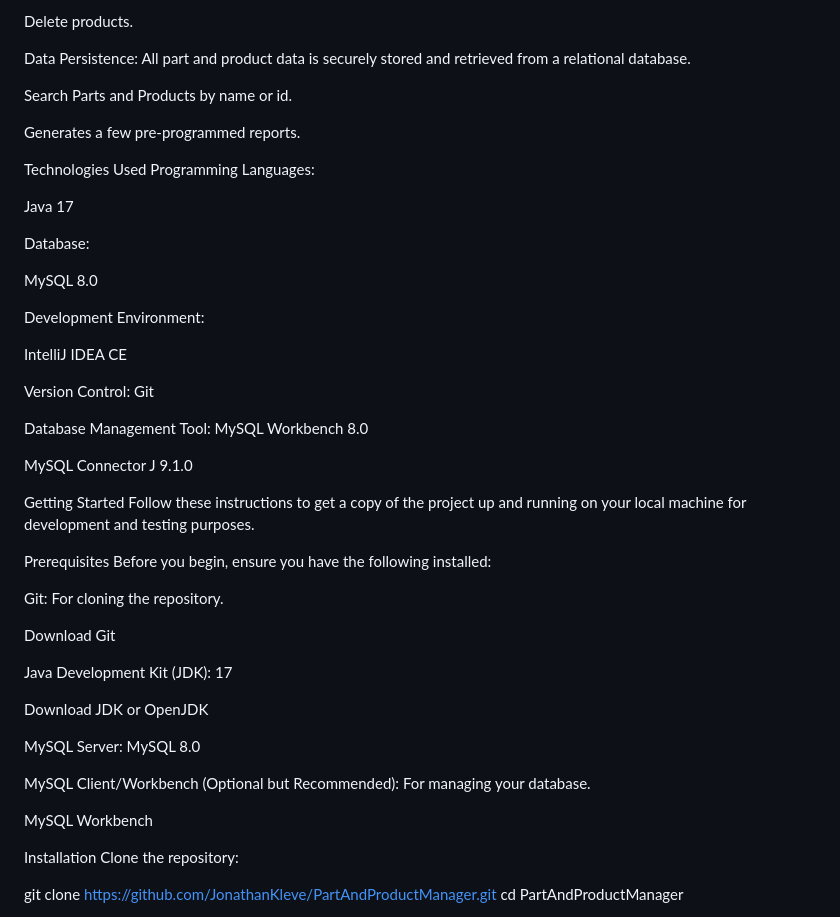
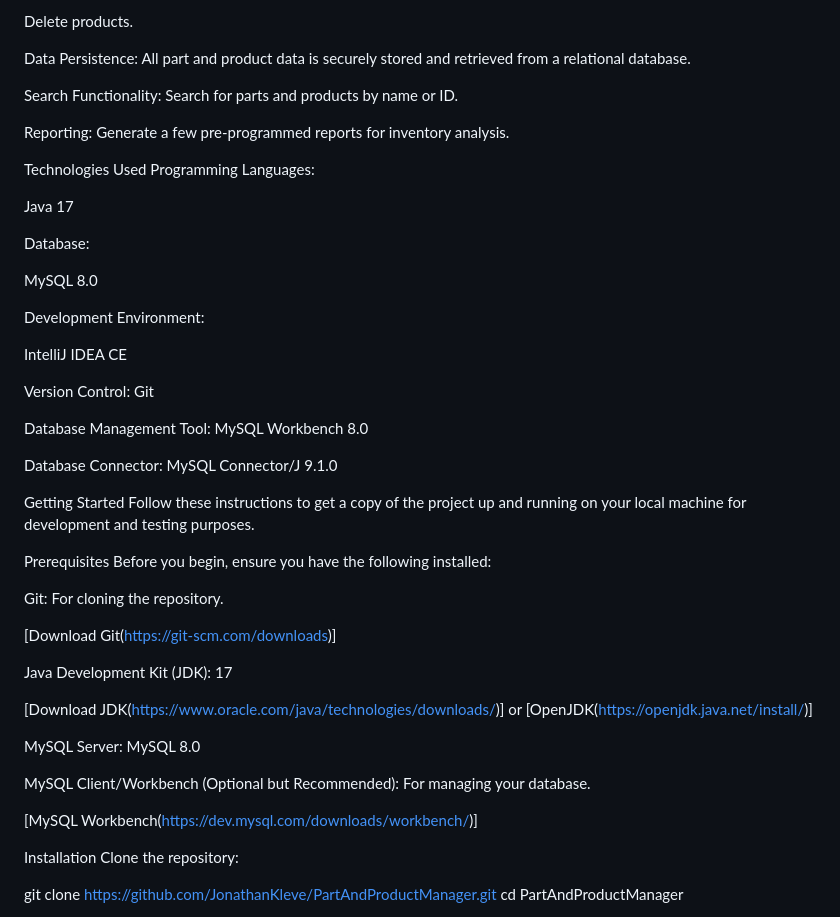
Before and after one commit to JonathanKleve/PartAndProductManager, a Markdown page: README.md, the part around the change printed below. Rendered like a GitHub page.

```diff
--- a/README.md
+++ b/README.md
@@ -27,9 +29,9 @@ Delete products.
 
 Data Persistence: All part and product data is securely stored and retrieved from a relational database.
 
-Search Parts and Products by name or id.
+Search Functionality: Search for parts and products by name or ID.
 
-Generates a few pre-programmed reports.
+Reporting: Generate a few pre-programmed reports for inventory analysis.
 
 Technologies Used
 Programming Languages:
@@ -48,7 +50,7 @@ Version Control: Git
 
 Database Management Tool: MySQL Workbench 8.0
 
-MySQL Connector J 9.1.0
+Database Connector: MySQL Connector/J 9.1.0
 
 Getting Started
 Follow these instructions to get a copy of the project up and running on your local machine for development and testing purposes.
@@ -58,17 +60,17 @@ Before you begin, ensure you have the following installed:
 
 Git: For cloning the repository.
 
-Download Git
+[Download Git(https://git-scm.com/downloads)]
 
 Java Development Kit (JDK): 17
 
-Download JDK or OpenJDK
+[Download JDK(https://www.oracle.com/java/technologies/downloads/)] or [OpenJDK(https://openjdk.java.net/install/)]
 
 MySQL Server: MySQL 8.0
 
 MySQL Client/Workbench (Optional but Recommended): For managing your database.
 
-MySQL Workbench
+[MySQL Workbench(https://dev.mysql.com/downloads/workbench/)]
 
 Installation
 Clone the repository:
```
Also changed, not shown: other parts of README.md (+8 -16 lines).
